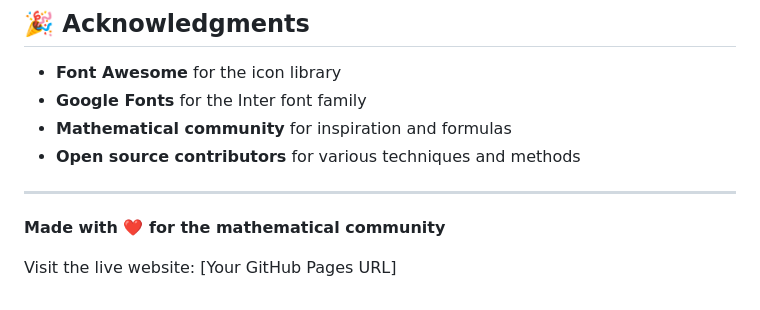
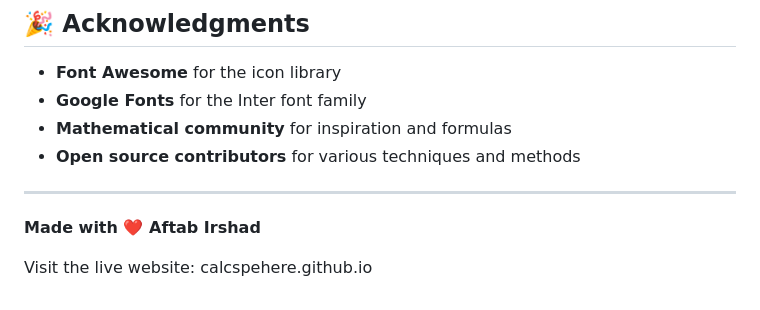
Before and after one commit to calcspehere/calcspehere.github.io, a Markdown page: README.md, the part around the change. GitHub-like rendering.

```diff
--- a/README.md
+++ b/README.md
@@ -210,6 +210,6 @@ If you have any questions or need help with the website, please:
 
 ---
 
-**Made with ❤️ for the mathematical community**
+**Made with ❤️ Aftab Irshad**
 
-Visit the live website: [Your GitHub Pages URL]
+Visit the live website: calcspehere.github.io
```
